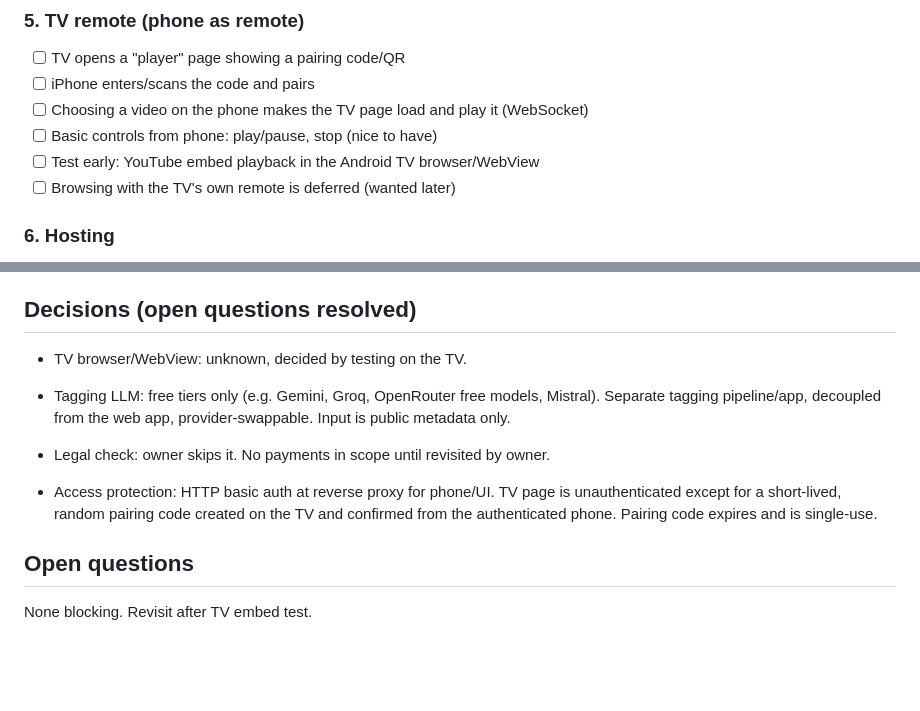
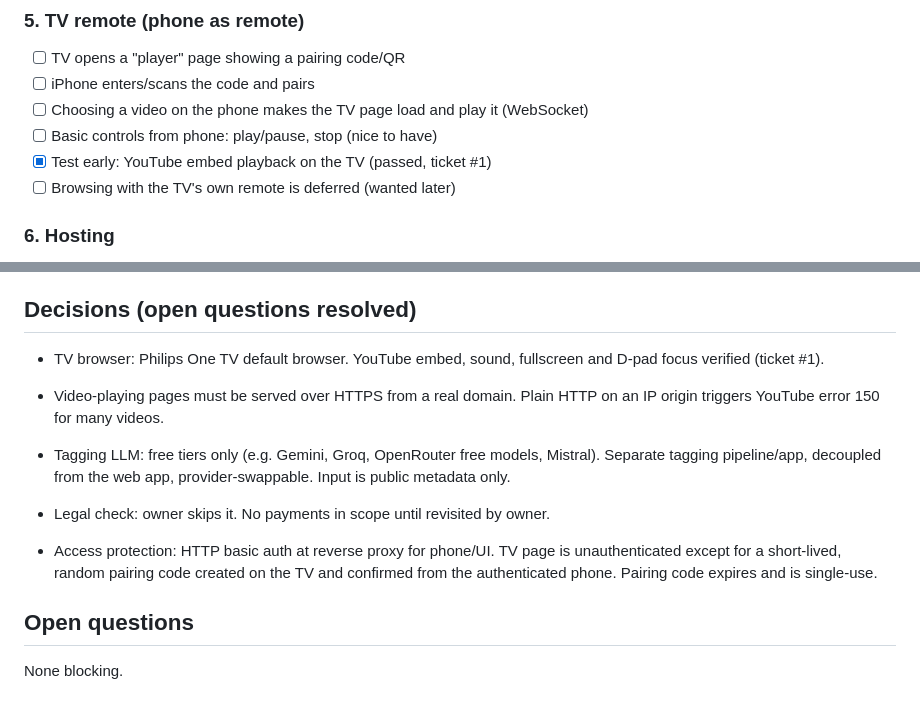
Before and after one commit to jirigrill/vinyl-session-page, a Markdown page: REQUIREMENTS.md, 2 parts joined by grey strips. GitHub-like rendering; blank space fills up the shorter version.

Commit message:
Record TV embed spike results

```diff
--- a/REQUIREMENTS.md
+++ b/REQUIREMENTS.md
@@ -51,7 +51,7 @@ Go + SQLite + HTMX. Server-rendered, single binary, systemd on droplet. Owner ha
 - [ ] iPhone enters/scans the code and pairs
 - [ ] Choosing a video on the phone makes the TV page load and play it (WebSocket)
 - [ ] Basic controls from phone: play/pause, stop (nice to have)
-- [ ] Test early: YouTube embed playback in the Android TV browser/WebView
+- [x] Test early: YouTube embed playback on the TV (passed, ticket #1)
 - [ ] Browsing with the TV's own remote is deferred (wanted later)
 
 ### 6. Hosting
@@ -71,11 +71,12 @@ Go + SQLite + HTMX. Server-rendered, single binary, systemd on droplet. Owner ha
 - Community features
 
 ## Decisions (open questions resolved)
-- TV browser/WebView: unknown, decided by testing on the TV.
+- TV browser: Philips One TV default browser. YouTube embed, sound, fullscreen and D-pad focus verified (ticket #1).
+- Video-playing pages must be served over HTTPS from a real domain. Plain HTTP on an IP origin triggers YouTube error 150 for many videos.
 - Tagging LLM: free tiers only (e.g. Gemini, Groq, OpenRouter free models, Mistral). Separate tagging pipeline/app, decoupled from the web app, provider-swappable. Input is public metadata only.
 - Legal check: owner skips it. No payments in scope until revisited by owner.
 
 - Access protection: HTTP basic auth at reverse proxy for phone/UI. TV page is unauthenticated except for a short-lived, random pairing code created on the TV and confirmed from the authenticated phone. Pairing code expires and is single-use.
 
 ## Open questions
-None blocking. Revisit after TV embed test.
+None blocking.
```
